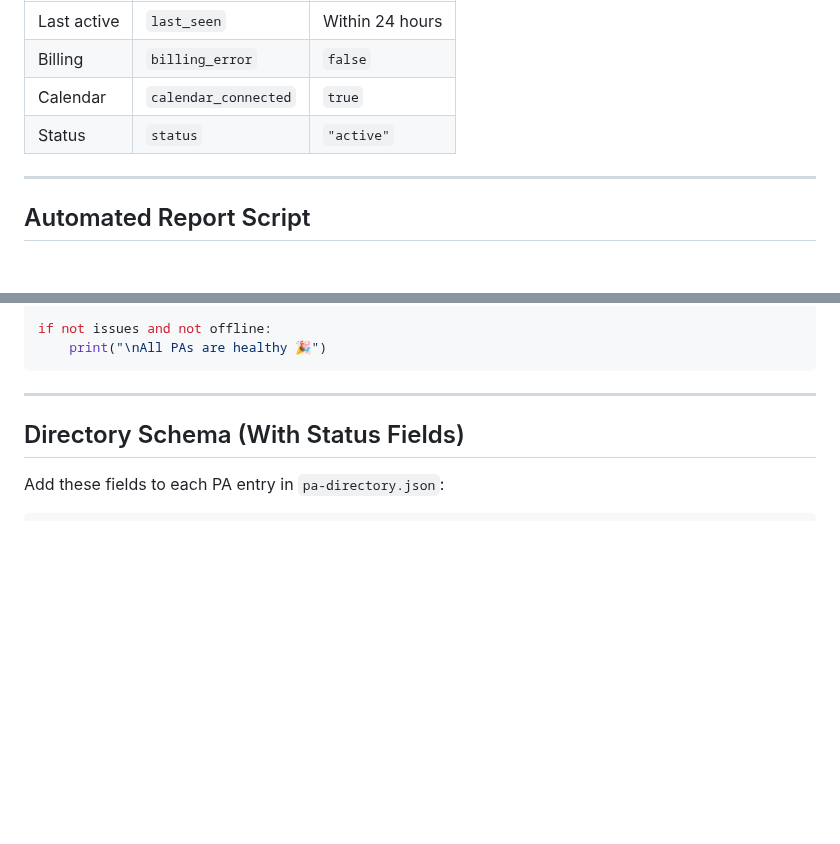
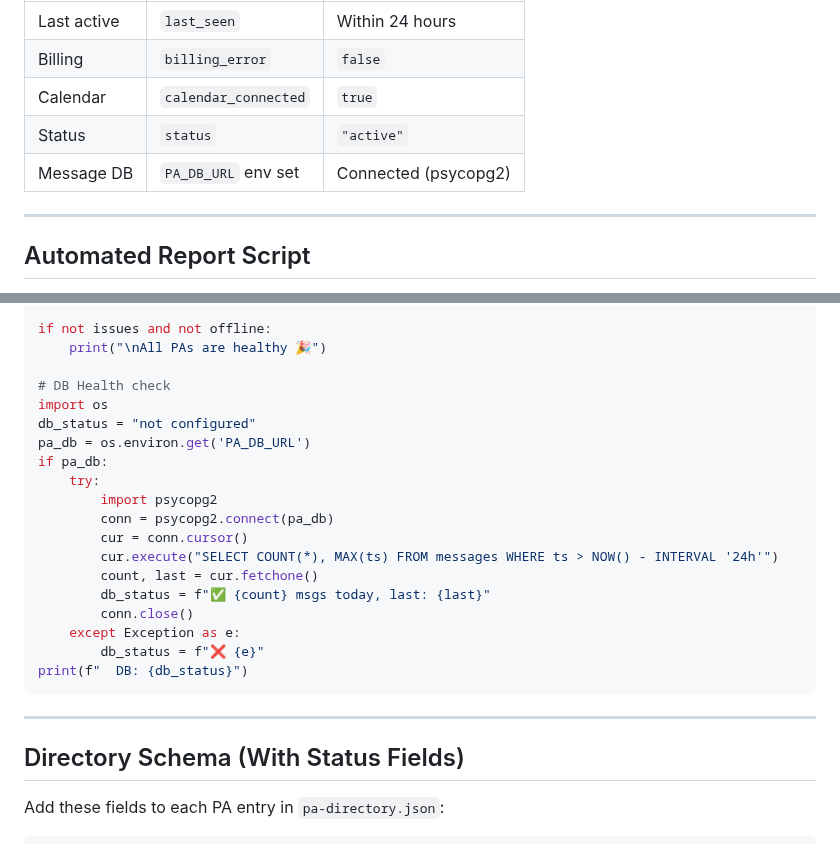
Before and after one commit to netanel-abergel/pa-skills, a Markdown page: skills/pa-status/SKILL.md, 2 parts joined by grey strips. Rendered like a GitHub page; blank space fills up the shorter version.

Commit message:
skills: update pa-status — PA_DB_URL support + fixes

````diff
--- a/skills/pa-status/SKILL.md
+++ b/skills/pa-status/SKILL.md
@@ -35,6 +35,7 @@ For each PA in `data/pa-directory.json`, check:
 | Billing | `billing_error` | `false` |
 | Calendar | `calendar_connected` | `true` |
 | Status | `status` | `"active"` |
+| Message DB | `PA_DB_URL` env set | Connected (psycopg2) |
 
 ---
 
@@ -98,6 +99,23 @@ if offline:
 
 if not issues and not offline:
     print("\nAll PAs are healthy 🎉")
+
+# DB Health check
+import os
+db_status = "not configured"
+pa_db = os.environ.get('PA_DB_URL')
+if pa_db:
+    try:
+        import psycopg2
+        conn = psycopg2.connect(pa_db)
+        cur = conn.cursor()
+        cur.execute("SELECT COUNT(*), MAX(ts) FROM messages WHERE ts > NOW() - INTERVAL '24h'")
+        count, last = cur.fetchone()
+        db_status = f"✅ {count} msgs today, last: {last}"
+        conn.close()
+    except Exception as e:
+        db_status = f"❌ {e}"
+print(f"  DB: {db_status}")
 ```
 
 ---
````
